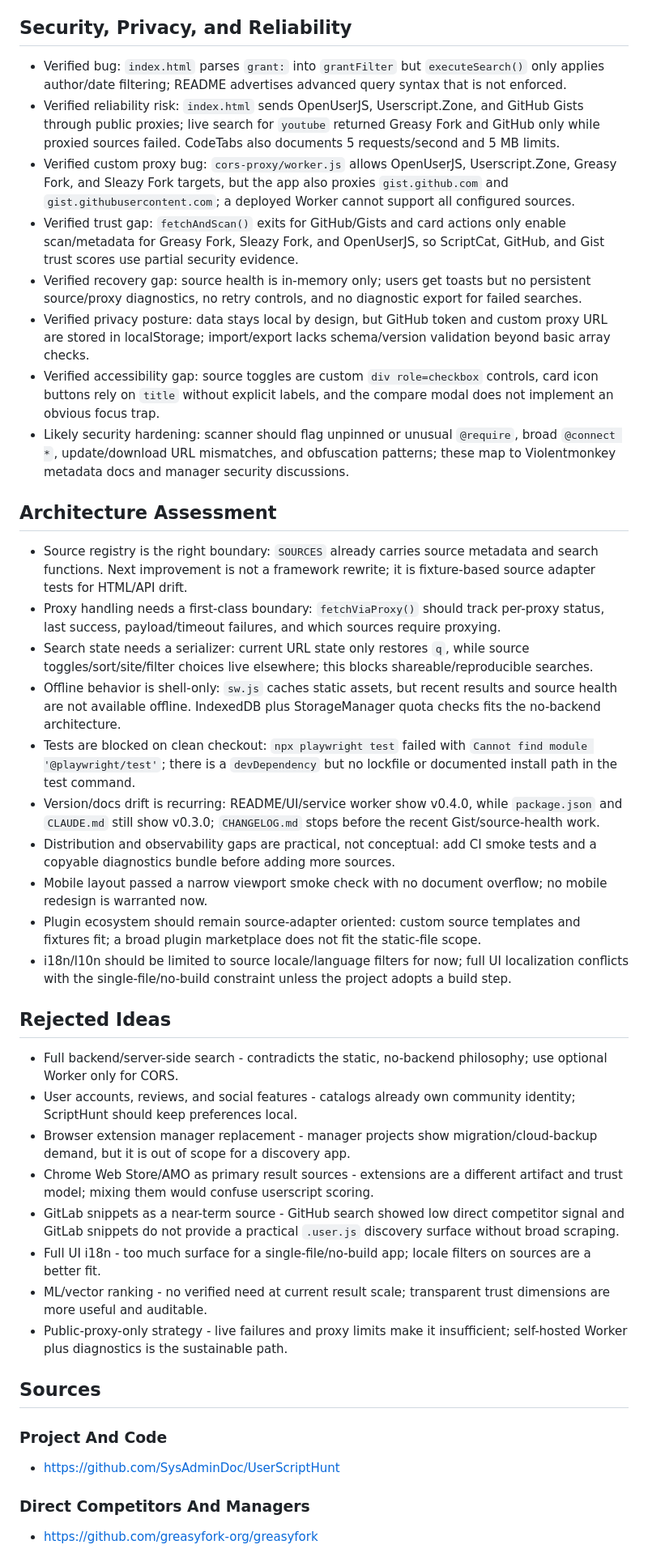
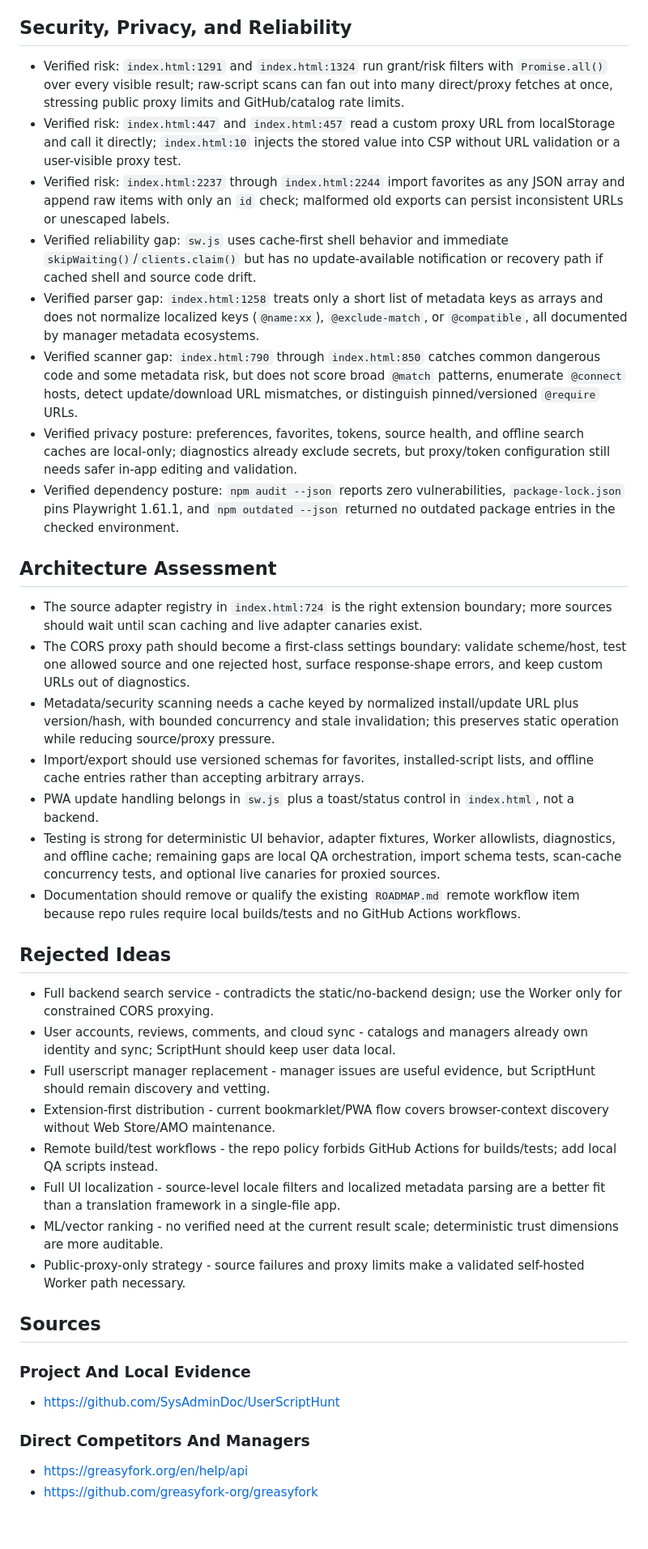
Before and after one commit to SysAdminDoc/UserScriptHunt, a Markdown page: RESEARCH.md, the part around one of its changes. Shown at 81% size. Rendered like a GitHub page; blank space fills up the shorter version.

Commit message:
docs: refresh repository research

```diff
--- a/RESEARCH.md
+++ b/RESEARCH.md
@@ -20,39 +20,37 @@ ScriptHunt is a static, single-file userscript discovery app that searches Greas
 
 ## Security, Privacy, and Reliability
-- Verified bug: `index.html` parses `grant:` into `grantFilter` but `executeSearch()` only applies author/date filtering; README advertises advanced query syntax that is not enforced.
-- Verified reliability risk: `index.html` sends OpenUserJS, Userscript.Zone, and GitHub Gists through public proxies; live search for `youtube` returned Greasy Fork and GitHub only while proxied sources failed. CodeTabs also documents 5 requests/second and 5 MB limits.
-- Verified custom proxy bug: `cors-proxy/worker.js` allows OpenUserJS, Userscript.Zone, Greasy Fork, and Sleazy Fork targets, but the app also proxies `gist.github.com` and `gist.githubusercontent.com`; a deployed Worker cannot support all configured sources.
-- Verified trust gap: `fetchAndScan()` exits for GitHub/Gists and card actions only enable scan/metadata for Greasy Fork, Sleazy Fork, and OpenUserJS, so ScriptCat, GitHub, and Gist trust scores use partial security evidence.
-- Verified recovery gap: source health is in-memory only; users get toasts but no persistent source/proxy diagnostics, no retry controls, and no diagnostic export for failed searches.
-- Verified privacy posture: data stays local by design, but GitHub token and custom proxy URL are stored in localStorage; import/export lacks schema/version validation beyond basic array checks.
-- Verified accessibility gap: source toggles are custom `div role=checkbox` controls, card icon buttons rely on `title` without explicit labels, and the compare modal does not implement an obvious focus trap.
-- Likely security hardening: scanner should flag unpinned or unusual `@require`, broad `@connect *`, update/download URL mismatches, and obfuscation patterns; these map to Violentmonkey metadata docs and manager security discussions.
+- Verified risk: `index.html:1291` and `index.html:1324` run grant/risk filters with `Promise.all()` over every visible result; raw-script scans can fan out into many direct/proxy fetches at once, stressing public proxy limits and GitHub/catalog rate limits.
+- Verified risk: `index.html:447` and `index.html:457` read a custom proxy URL from localStorage and call it directly; `index.html:10` injects the stored value into CSP without URL validation or a user-visible proxy test.
+- Verified risk: `index.html:2237` through `index.html:2244` import favorites as any JSON array and append raw items with only an `id` check; malformed old exports can persist inconsistent URLs or unescaped labels.
+- Verified reliability gap: `sw.js` uses cache-first shell behavior and immediate `skipWaiting()`/`clients.claim()` but has no update-available notification or recovery path if cached shell and source code drift.
+- Verified parser gap: `index.html:1258` treats only a short list of metadata keys as arrays and does not normalize localized keys (`@name:xx`), `@exclude-match`, or `@compatible`, all documented by manager metadata ecosystems.
+- Verified scanner gap: `index.html:790` through `index.html:850` catches common dangerous code and some metadata risk, but does not score broad `@match` patterns, enumerate `@connect` hosts, detect update/download URL mismatches, or distinguish pinned/versioned `@require` URLs.
+- Verified privacy posture: preferences, favorites, tokens, source health, and offline search caches are local-only; diagnostics already exclude secrets, but proxy/token configuration still needs safer in-app editing and validation.
+- Verified dependency posture: `npm audit --json` reports zero vulnerabilities, `package-lock.json` pins Playwright 1.61.1, and `npm outdated --json` returned no outdated package entries in the checked environment.
 
 ## Architecture Assessment
-- Source registry is the right boundary: `SOURCES` already carries source metadata and search functions. Next improvement is not a framework rewrite; it is fixture-based source adapter tests for HTML/API drift.
-- Proxy handling needs a first-class boundary: `fetchViaProxy()` should track per-proxy status, last success, payload/timeout failures, and which sources require proxying.
-- Search state needs a serializer: current URL state only restores `q`, while source toggles/sort/site/filter choices live elsewhere; this blocks shareable/reproducible searches.
-- Offline behavior is shell-only: `sw.js` caches static assets, but recent results and source health are not available offline. IndexedDB plus StorageManager quota checks fits the no-backend architecture.
-- Tests are blocked on clean checkout: `npx playwright test` failed with `Cannot find module '@playwright/test'`; there is a `devDependency` but no lockfile or documented install path in the test command.
-- Version/docs drift is recurring: README/UI/service worker show v0.4.0, while `package.json` and `CLAUDE.md` still show v0.3.0; `CHANGELOG.md` stops before the recent Gist/source-health work.
-- Distribution and observability gaps are practical, not conceptual: add CI smoke tests and a copyable diagnostics bundle before adding more sources.
-- Mobile layout passed a narrow viewport smoke check with no document overflow; no mobile redesign is warranted now.
-- Plugin ecosystem should remain source-adapter oriented: custom source templates and fixtures fit; a broad plugin marketplace does not fit the static-file scope.
-- i18n/l10n should be limited to source locale/language filters for now; full UI localization conflicts with the single-file/no-build constraint unless the project adopts a build step.
+- The source adapter registry in `index.html:724` is the right extension boundary; more sources should wait until scan caching and live adapter canaries exist.
+- The CORS proxy path should become a first-class settings boundary: validate scheme/host, test one allowed source and one rejected host, surface response-shape errors, and keep custom URLs out of diagnostics.
+- Metadata/security scanning needs a cache keyed by normalized install/update URL plus version/hash, with bounded concurrency and stale invalidation; this preserves static operation while reducing source/proxy pressure.
+- Import/export should use versioned schemas for favorites, installed-script lists, and offline cache entries rather than accepting arbitrary arrays.
+- PWA update handling belongs in `sw.js` plus a toast/status control in `index.html`, not a backend.
+- Testing is strong for deterministic UI behavior, adapter fixtures, Worker allowlists, diagnostics, and offline cache; remaining gaps are local QA orchestration, import schema tests, scan-cache concurrency tests, and optional live canaries for proxied sources.
+- Documentation should remove or qualify the existing `ROADMAP.md` remote workflow item because repo rules require local builds/tests and no GitHub Actions workflows.
 
 ## Rejected Ideas
-- Full backend/server-side search - contradicts the static, no-backend philosophy; use optional Worker only for CORS.
-- User accounts, reviews, and social features - catalogs already own community identity; ScriptHunt should keep preferences local.
-- Browser extension manager replacement - manager projects show migration/cloud-backup demand, but it is out of scope for a discovery app.
-- Chrome Web Store/AMO as primary result sources - extensions are a different artifact and trust model; mixing them would confuse userscript scoring.
-- GitLab snippets as a near-term source - GitHub search showed low direct competitor signal and GitLab snippets do not provide a practical `.user.js` discovery surface without broad scraping.
-- Full UI i18n - too much surface for a single-file/no-build app; locale filters on sources are a better fit.
-- ML/vector ranking - no verified need at current result scale; transparent trust dimensions are more useful and auditable.
-- Public-proxy-only strategy - live failures and proxy limits make it insufficient; self-hosted Worker plus diagnostics is the sustainable path.
+- Full backend search service - contradicts the static/no-backend design; use the Worker only for constrained CORS proxying.
+- User accounts, reviews, comments, and cloud sync - catalogs and managers already own identity and sync; ScriptHunt should keep user data local.
+- Full userscript manager replacement - manager issues are useful evidence, but ScriptHunt should remain discovery and vetting.
+- Extension-first distribution - current bookmarklet/PWA flow covers browser-context discovery without Web Store/AMO maintenance.
+- Remote build/test workflows - the repo policy forbids GitHub Actions for builds/tests; add local QA scripts instead.
+- Full UI localization - source-level locale filters and localized metadata parsing are a better fit than a translation framework in a single-file app.
+- ML/vector ranking - no verified need at the current result scale; deterministic trust dimensions are more auditable.
+- Public-proxy-only strategy - source failures and proxy limits make a validated self-hosted Worker path necessary.
 
 ## Sources
-### Project And Code
+### Project And Local Evidence
 - https://github.com/SysAdminDoc/UserScriptHunt
 
 ### Direct Competitors And Managers
+- https://greasyfork.org/en/help/api
 - https://github.com/greasyfork-org/greasyfork
```
Also changed, not shown: other parts of RESEARCH.md (+24 -28 lines), ROADMAP.md (+61 -0 lines).
